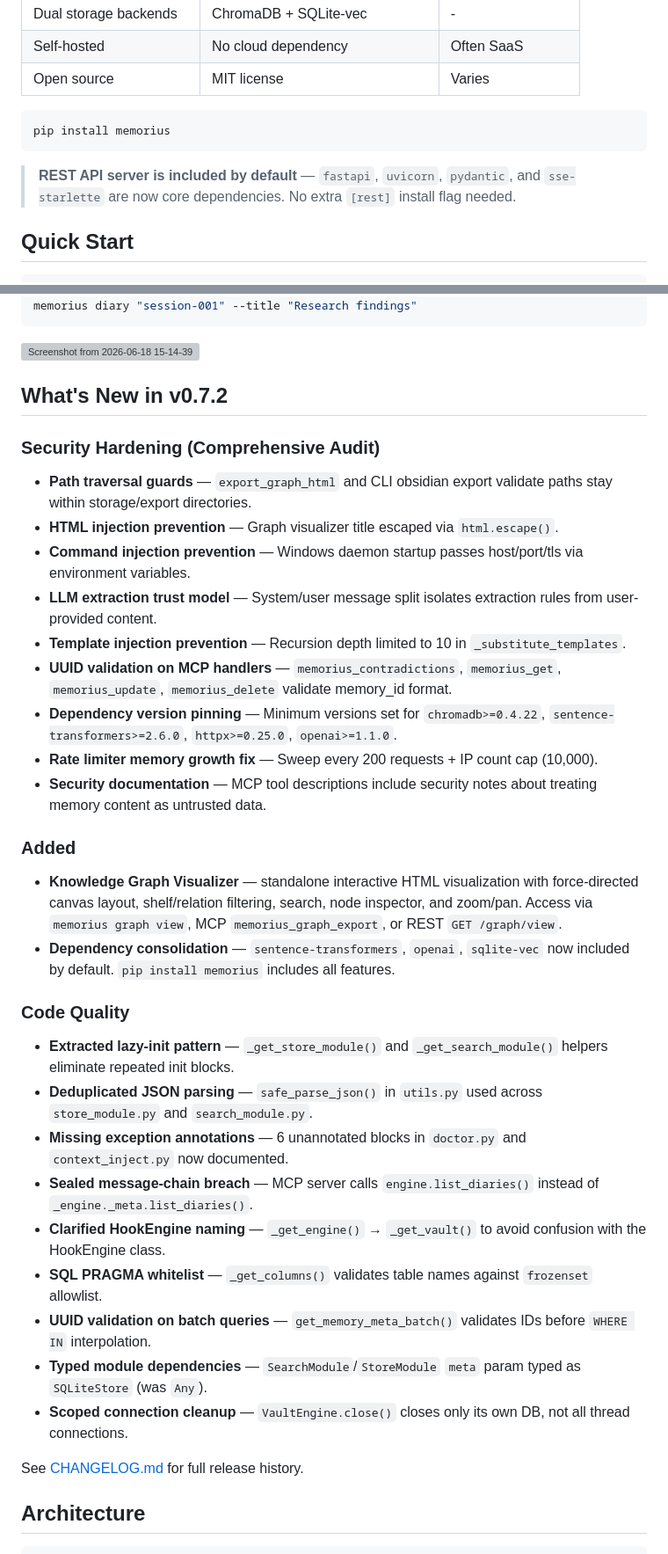
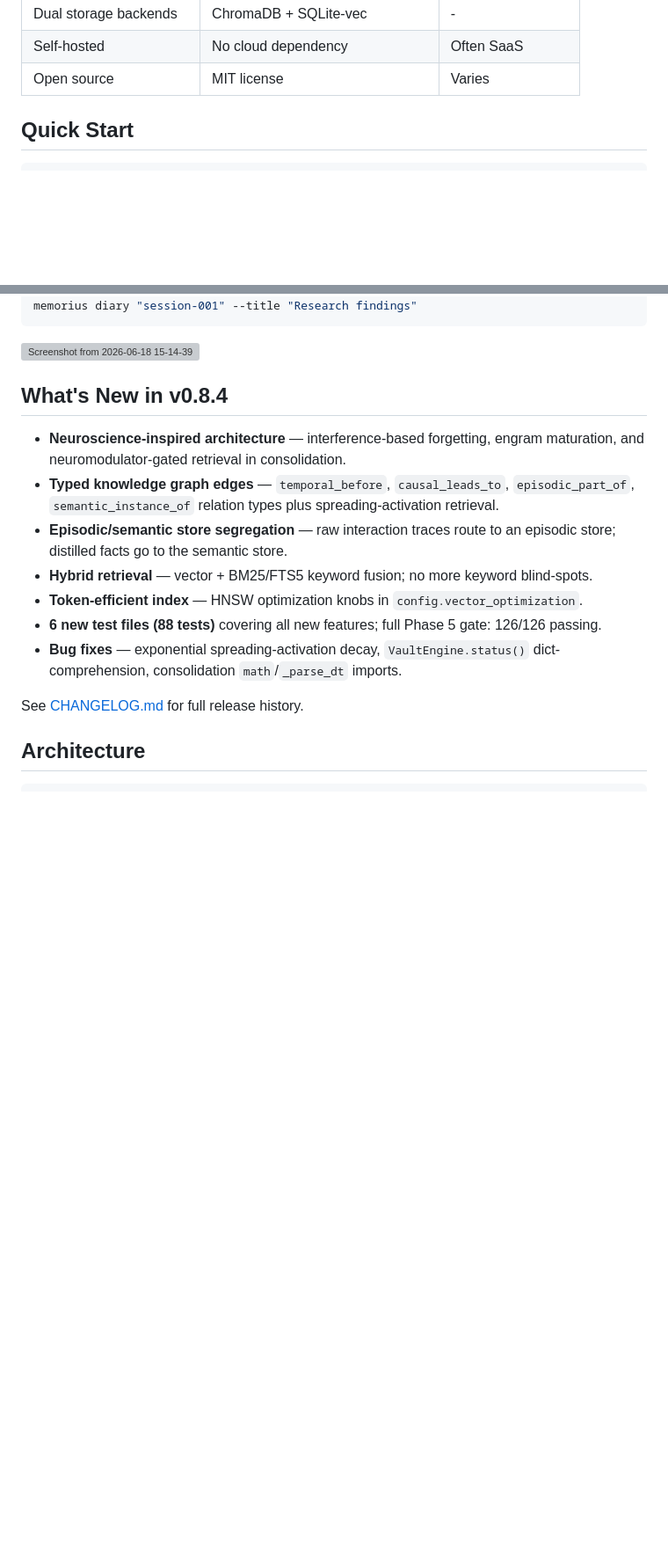
Before and after one commit to Dream-Pixels-Forge/memorius, a Markdown page: README.md, 2 parts joined by grey strips. Shown at 88% size. Rendered like a GitHub page; blank space fills up the shorter version; grey boxes are pictures that could not be loaded.

Commit message:
docs: restructure README — add installation + agent skills section, remove stale v0.7.2 notes

````diff
--- a/README.md
+++ b/README.md
@@ -41,13 +102,6 @@ Most AI memory tools lock you into one agent ecosystem. Memorius is **agent-agno
 | Dual storage backends | ChromaDB + SQLite-vec | - |
 | Self-hosted | No cloud dependency | Often SaaS |
 | Open source | MIT license | Varies |
-
-```bash
-pip install memorius
-```
-
-> **REST API server is included by default** — `fastapi`, `uvicorn`, `pydantic`,
-> and `sse-starlette` are now core dependencies. No extra `[rest]` install flag needed.
 
 ## Quick Start
 
@@ -76,36 +130,17 @@ memorius diary "session-001" --title "Research findings"
 
 <img width="979" height="632" alt="Screenshot from 2026-06-18 15-14-39" src="https://github.com/user-attachments/assets/6cbca59b-1a3c-4b1d-85e8-dd5b256b9061" />
 
-## What's New in v0.7.2
+## What's New in v0.8.4
 
-### Security Hardening (Comprehensive Audit)
-- **Path traversal guards** — `export_graph_html` and CLI obsidian export validate paths stay within storage/export directories.
-- **HTML injection prevention** — Graph visualizer title escaped via `html.escape()`.
-- **Command injection prevention** — Windows daemon startup passes host/port/tls via environment variables.
-- **LLM extraction trust model** — System/user message split isolates extraction rules from user-provided content.
-- **Template injection prevention** — Recursion depth limited to 10 in `_substitute_templates`.
-- **UUID validation on MCP handlers** — `memorius_contradictions`, `memorius_get`, `memorius_update`, `memorius_delete` validate memory_id format.
-- **Dependency version pinning** — Minimum versions set for `chromadb>=0.4.22`, `sentence-transformers>=2.6.0`, `httpx>=0.25.0`, `openai>=1.1.0`.
-- **Rate limiter memory growth fix** — Sweep every 200 requests + IP count cap (10,000).
-- **Security documentation** — MCP tool descriptions include security notes about treating memory content as untrusted data.
-
-### Added
-- **Knowledge Graph Visualizer** — standalone interactive HTML visualization with force-directed canvas layout, shelf/relation filtering, search, node inspector, and zoom/pan. Access via `memorius graph view`, MCP `memorius_graph_export`, or REST `GET /graph/view`.
-- **Dependency consolidation** — `sentence-transformers`, `openai`, `sqlite-vec` now included by default. `pip install memorius` includes all features.
-
-### Code Quality
-- **Extracted lazy-init pattern** — `_get_store_module()` and `_get_search_module()` helpers eliminate repeated init blocks.
-- **Deduplicated JSON parsing** — `safe_parse_json()` in `utils.py` used across `store_module.py` and `search_module.py`.
-- **Missing exception annotations** — 6 unannotated blocks in `doctor.py` and `context_inject.py` now documented.
-- **Sealed message-chain breach** — MCP server calls `engine.list_diaries()` instead of `_engine._meta.list_diaries()`.
-- **Clarified HookEngine naming** — `_get_engine()` → `_get_vault()` to avoid confusion with the HookEngine class.
-- **SQL PRAGMA whitelist** — `_get_columns()` validates table names against `frozenset` allowlist.
-- **UUID validation on batch queries** — `get_memory_meta_batch()` validates IDs before `WHERE IN` interpolation.
-- **Typed module dependencies** — `SearchModule`/`StoreModule` `meta` param typed as `SQLiteStore` (was `Any`).
-- **Scoped connection cleanup** — `VaultEngine.close()` closes only its own DB, not all thread connections.
+- **Neuroscience-inspired architecture** — interference-based forgetting, engram maturation, and neuromodulator-gated retrieval in consolidation.
+- **Typed knowledge graph edges** — `temporal_before`, `causal_leads_to`, `episodic_part_of`, `semantic_instance_of` relation types plus spreading-activation retrieval.
+- **Episodic/semantic store segregation** — raw interaction traces route to an episodic store; distilled facts go to the semantic store.
+- **Hybrid retrieval** — vector + BM25/FTS5 keyword fusion; no more keyword blind-spots.
+- **Token-efficient index** — HNSW optimization knobs in `config.vector_optimization`.
+- **6 new test files (88 tests)** covering all new features; full Phase 5 gate: 126/126 passing.
+- **Bug fixes** — exponential spreading-activation decay, `VaultEngine.status()` dict-comprehension, consolidation `math`/`_parse_dt` imports.
 
 See [CHANGELOG.md](CHANGELOG.md) for full release history.
-
 
 ## Architecture
 
````
Also changed, not shown: other parts of README.md (+63 -61 lines).
